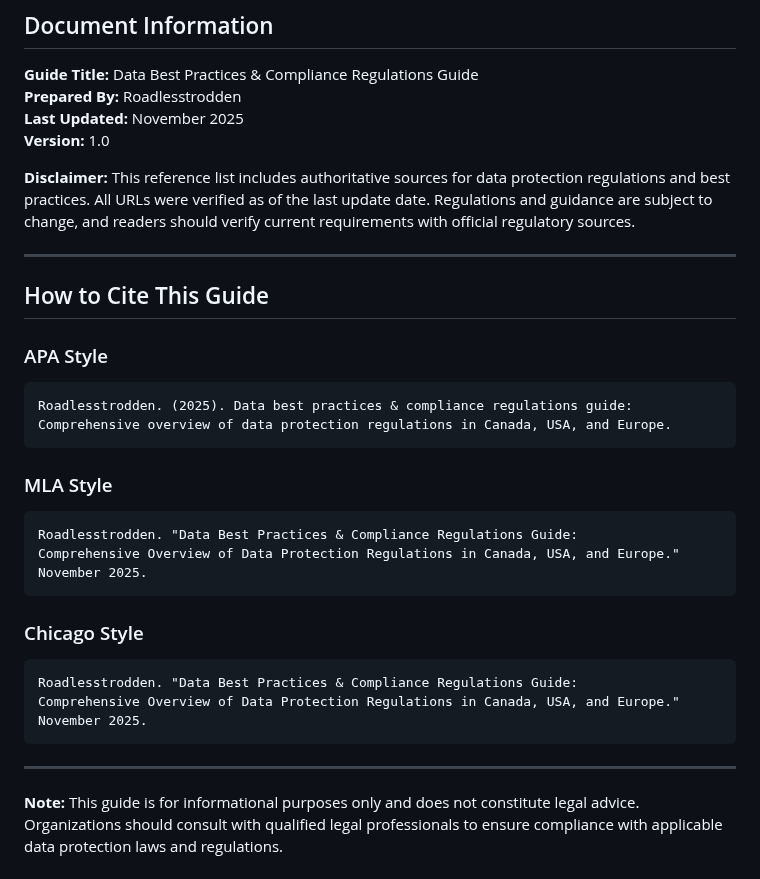
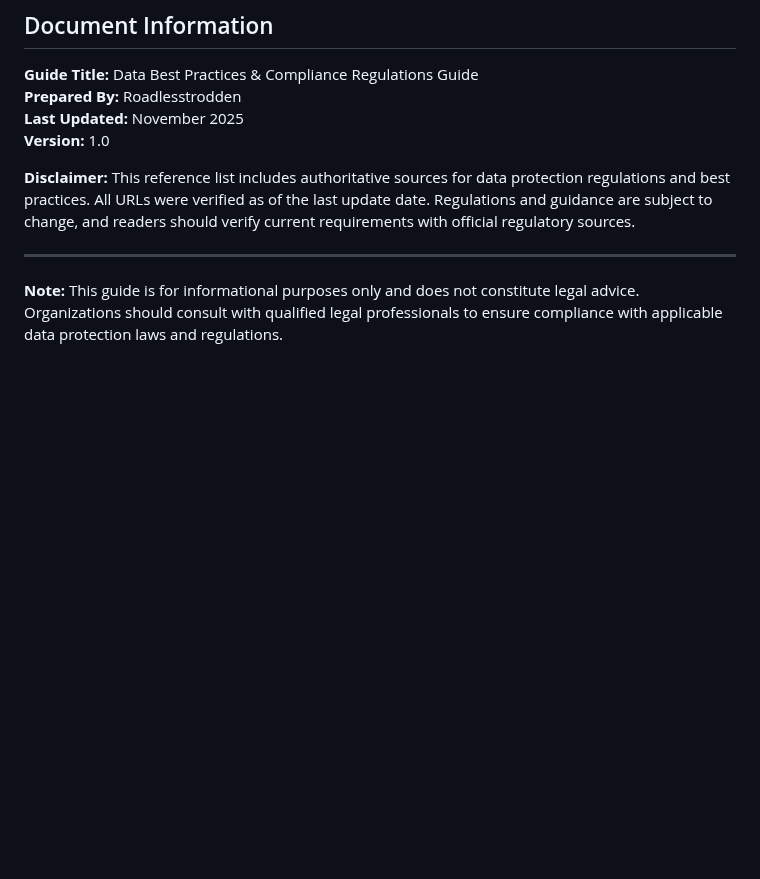
Before and after one commit to roadlesstrodden007-minda/data-best-practices-compliance, a Markdown page: data-best-practices-sources.md, the part around the change. Rendered like a GitHub page; blank space fills up the shorter version.

````diff
--- a/data-best-practices-sources.md
+++ b/data-best-practices-sources.md
@@ -326,28 +326,5 @@
 
 ---
 
-## How to Cite This Guide
-
-### APA Style
-```
-Roadlesstrodden. (2025). Data best practices & compliance regulations guide:
-Comprehensive overview of data protection regulations in Canada, USA, and Europe.
-```
-
-### MLA Style
-```
-Roadlesstrodden. "Data Best Practices & Compliance Regulations Guide:
-Comprehensive Overview of Data Protection Regulations in Canada, USA, and Europe."
-November 2025.
-```
-
-### Chicago Style
-```
-Roadlesstrodden. "Data Best Practices & Compliance Regulations Guide:
-Comprehensive Overview of Data Protection Regulations in Canada, USA, and Europe."
-November 2025.
-```
-
----
 
 **Note:** This guide is for informational purposes only and does not constitute legal advice. Organizations should consult with qualified legal professionals to ensure compliance with applicable data protection laws and regulations.
````
